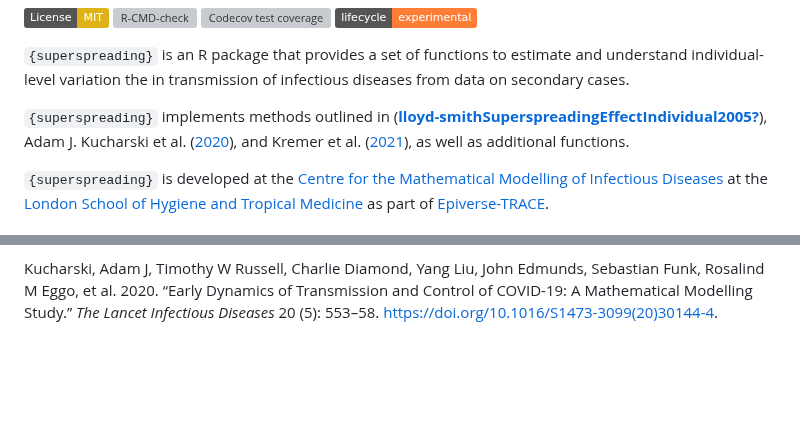
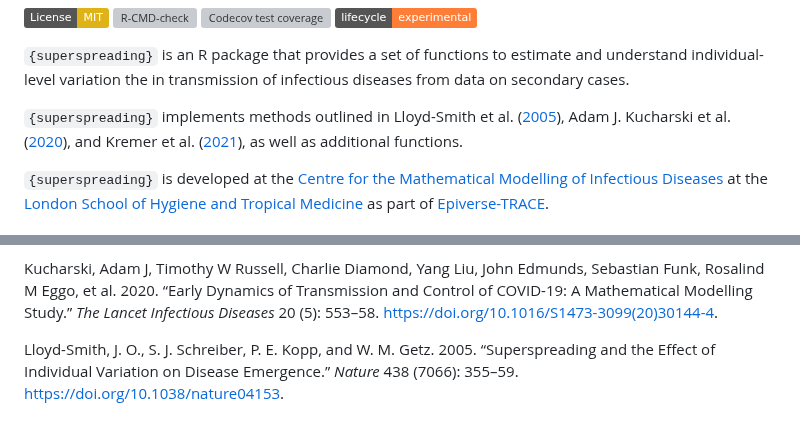
Before and after one commit to epiverse-trace/superspreading, a Markdown page: README.md, 2 parts joined by grey strips. Drawn GitHub-style; badges without logos; blank space fills up the shorter version; grey boxes are pictures that could not be loaded.

Commit message:
Automatic readme update

```diff
--- a/README.md
+++ b/README.md
@@ -18,10 +18,10 @@ experimental](https://img.shields.io/badge/lifecycle-experimental-orange.svg)](h
 estimate and understand individual-level variation the in transmission
 of infectious diseases from data on secondary cases.
 
-`{superspreading}` implements methods outlined in
-([**lloyd-smithSuperspreadingEffectIndividual2005?**](#ref-lloyd-smithSuperspreadingEffectIndividual2005)),
-Adam J. Kucharski et al.
-([2020](#ref-kucharskiEarlyDynamicsTransmission2020)), and Kremer et al.
+`{superspreading}` implements methods outlined in Lloyd-Smith et al.
+([2005](#ref-lloyd-smithSuperspreadingEffectIndividual2005)), Adam J.
+Kucharski et al. ([2020](#ref-kucharskiEarlyDynamicsTransmission2020)),
+and Kremer et al.
 ([2021](#ref-kremerQuantifyingSuperspreadingCOVID192021)), as well as
 additional functions.
 
@@ -291,4 +291,12 @@ Study.” *The Lancet Infectious Diseases* 20 (5): 553–58.
 
 </div>
 
+<div id="ref-lloyd-smithSuperspreadingEffectIndividual2005"
+class="csl-entry">
+
+Lloyd-Smith, J. O., S. J. Schreiber, P. E. Kopp, and W. M. Getz. 2005.
+“Superspreading and the Effect of Individual Variation on Disease
+Emergence.” *Nature* 438 (7066): 355–59.
+<https://doi.org/10.1038/nature04153>.
+
 </div>
```
Also changed, not shown: other parts of README.md (+2 -0 lines).
